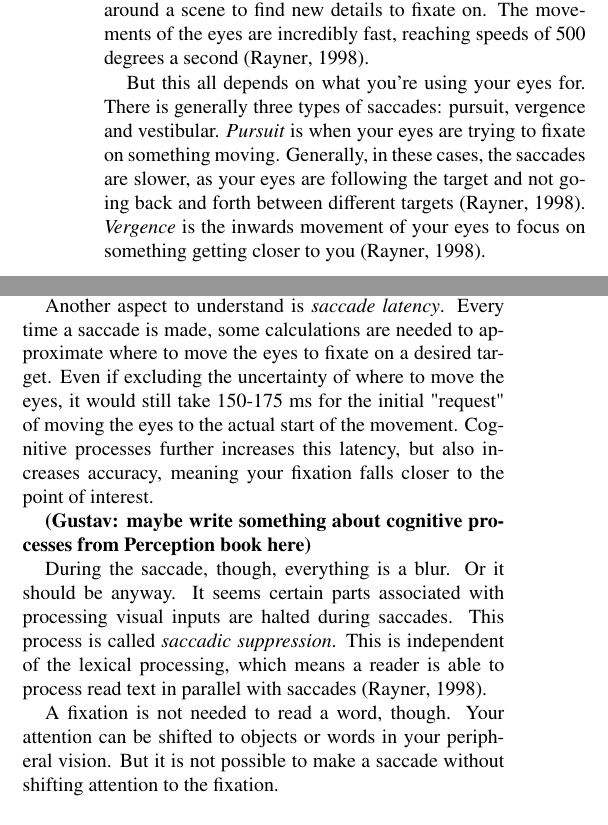
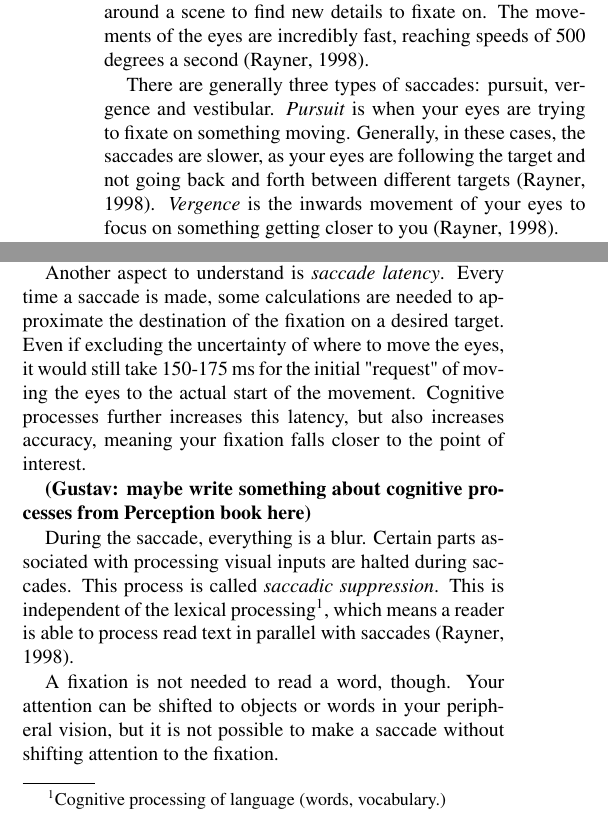
Before and after one commit to Wikzo/p7_paper, a LaTeX paper (Perception paper/master.tex, which reads Perception paper/background.tex): two parts of the columns of page 1 of 5, joined at a grey line, cut so that both start at the same text. Compiled offline with pdfLaTeX.

```diff
--- a/Perception paper/background.tex
+++ b/Perception paper/background.tex
@@ -5,20 +5,20 @@
 
 When you read, visually analyse or look for something, your eyes are doing a series of movements called \textit{saccades}. Between these movements, your eyes shortly fixate on elements. These stops are called \textit{fixations}. Each fixations lasts only around 200-300 ms, so our eyes are quickly looking around a scene to find new details to fixate on. The movements of the eyes  are incredibly fast, reaching speeds of 500 degrees a second \cite{eyeMovement}.
 
-But this all depends on what you're using your eyes for. There is generally three types of saccades: pursuit, vergence and vestibular. \textit{Pursuit} is when your eyes are trying to fixate on something moving. Generally, in these cases, the saccades are slower, as your eyes are following the target and not going back and forth between different targets \cite{eyeMovement}.
+There are generally three types of saccades: pursuit, vergence and vestibular. \textit{Pursuit} is when your eyes are trying to fixate on something moving. Generally, in these cases, the saccades are slower, as your eyes are following the target and not going back and forth between different targets \cite{eyeMovement}.
 \textit{Vergence} is the inwards movement of your eyes to focus on something getting closer to you \cite{eyeMovement}.
 
 \textit{Vestibular} movement is the eyes rotating to compensate for body and/or head movement. This is both caused by visual stimulation, but mostly by the vestibular organ in your ears. This is also also why your sight gets blurry when you're dizzy.
 
 In the case of reading, it's also important to talk about the different kinds of small saccades the eyes are capable of. \textit{Nystagmus} are tiny and quick movements in the eyes, which causes a tremor in your vision \cite{eyeMovement}. You will notice it when staring intently at a fixed point. It's believed that this is a precaution in the eyes to make the nerve cells keep firing by continuously stimulating them. Furthermore, the eyes also experience small \textit{drifts}. These are believed to be the results of a less-than-perfect control of the oculomotor, resulting in the eyes slowly drifting to one side. To accommodate this, the eyes make tiny saccades, called \textit{microsaccades}, to realign themselves \cite{eyeMovement}.
 
-Another aspect to understand is \textit{saccade latency}. Every time a saccade is made, some calculations are needed to approximate where to move the eyes to fixate on a desired target. Even if excluding the uncertainty of where to move the eyes, it would still take 150-175 ms for the initial "request" of moving the eyes to the actual start of the movement. Cognitive processes further increases this latency, but also increases accuracy, meaning your fixation falls closer to the point of interest.
+Another aspect to understand is \textit{saccade latency}. Every time a saccade is made, some calculations are needed to approximate the destination of the fixation on a desired target. Even if excluding the uncertainty of where to move the eyes, it would still take 150-175 ms for the initial "request" of moving the eyes to the actual start of the movement. Cognitive processes further increases this latency, but also increases accuracy, meaning your fixation falls closer to the point of interest.
 
 \textbf{(Gustav: maybe write something about cognitive processes from Perception book here)}
 
-During the saccade, though, everything is a blur. Or it should be anyway. It seems certain parts associated with processing visual inputs are halted during saccades. This process is called \textit{saccadic suppression}. This is independent of the lexical processing, which means a reader is able to process read text in parallel with saccades \cite{eyeMovement}.
+During the saccade, everything is a blur. Certain parts associated with processing visual inputs are halted during saccades. This process is called \textit{saccadic suppression}. This is independent of the lexical processing\footnote{Cognitive processing of language (words, vocabulary.)}, which means a reader is able to process read text in parallel with saccades \cite{eyeMovement}.
 
-A fixation is not needed to read a word, though. Your attention can be shifted to objects or words in your peripheral vision. But it is not possible to make a saccade without shifting attention to the fixation.
+A fixation is not needed to read a word, though. Your attention can be shifted to objects or words in your peripheral vision, but it is not possible to make a saccade without shifting attention to the fixation.
 
 \subsection{Optimal Recognition Position} \label{ORP}
 The destination of each saccade when reading, or the fixation point, depends on the content of the sentence; sometimes, the eye also skip words by saccading past them. 80\% of the fixation points are on content words (nouns, verbs and adjectives) and the remaining 20\% are on articles, pronouns, and conjunctions \cite{eysenck_cognitive_2010}. The fixation point inside the words themselves, the \textit{optimal recognition position} (ORP), has an impact on how fast a reader can name the word they are looking at. Research has shown that the ORP is near the middle or slightly left of the middle \cite{oregan_optimal_1992, nazir_letter_1998, oregan_convenient_1984}. The added recognition time as the fixation point deviates from the ORP is a U-shaped curve, see Figure \ref{ucurve}, with around 20 ms added for each letter of deviation.
```
Also changed, not shown: Perception paper/background.tex (6 more changed lines).
